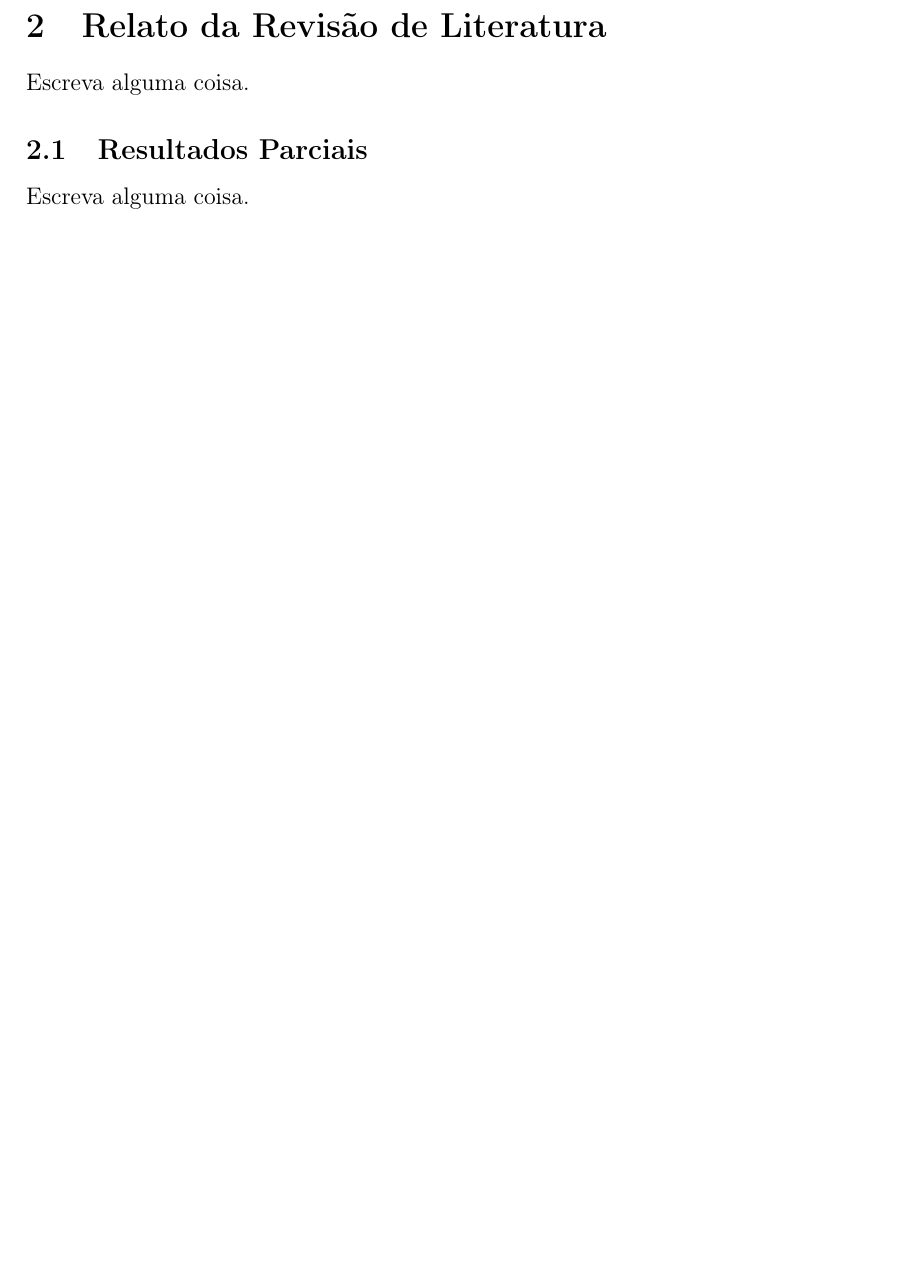
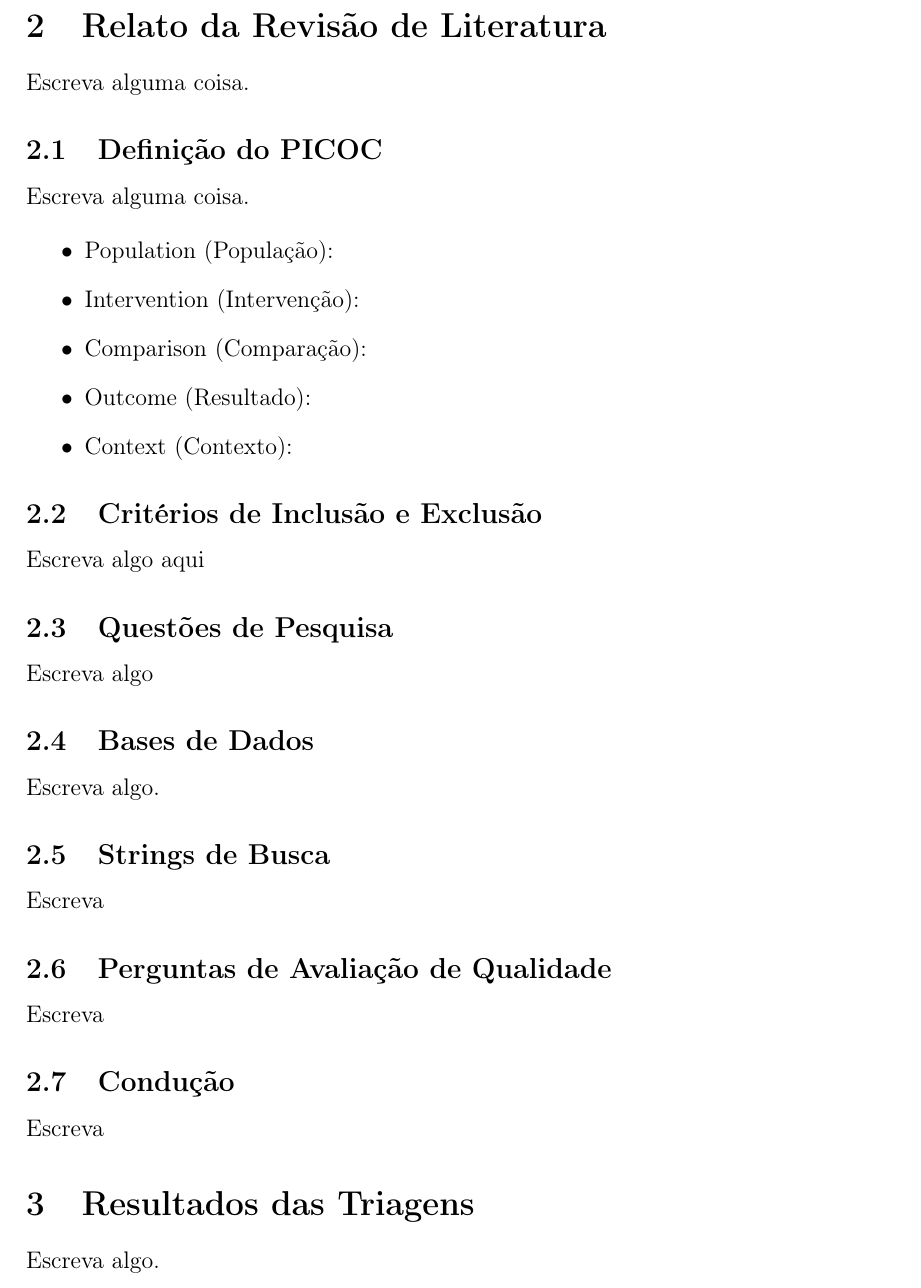
Before and after one commit to wilyJ80/tcc1, a LaTeX paper (revisao-disciplina/main.tex): part of page 2 of 3 before the commit and part of page 2 of 4 after it, cut so that both start at the same text, the shorter picture padded with empty space. Compiled offline with pdfLaTeX.

Commit message:
feat: template sections

```diff
--- a/revisao-disciplina/main.tex
+++ b/revisao-disciplina/main.tex
@@ -61,8 +61,37 @@ No ecossistema X, sua solução se manifesta de tal forma e pode ser usada de ta
 \section{Relato da Revisão de Literatura}
 Escreva alguma coisa.
 
-\subsection{Resultados Parciais}
+\subsection{Definição do PICOC}
 Escreva alguma coisa.
+
+\begin{itemize}
+    \item Population (População):
+    \item Intervention (Intervenção):
+    \item Comparison (Comparação):
+    \item Outcome (Resultado):
+    \item Context (Contexto):
+\end{itemize}
+
+\subsection{Critérios de Inclusão e Exclusão}
+Escreva algo aqui
+
+\subsection{Questões de Pesquisa}
+Escreva algo
+
+\subsection{Bases de Dados}
+Escreva algo.
+
+\subsection{Strings de Busca}
+Escreva
+
+\subsection{Perguntas de Avaliação de Qualidade}
+Escreva
+
+\subsection{Condução}
+Escreva
+
+\section{Resultados das Triagens}
+Escreva algo.
 
 \begin{figure}[H]
     \centering
```
Also changed, not shown: revisao-disciplina/main.pdf.
